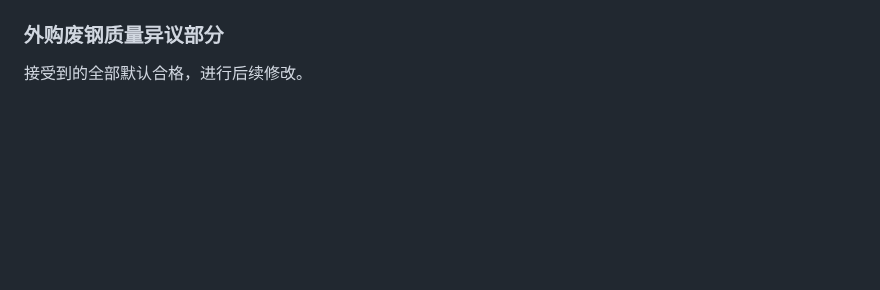
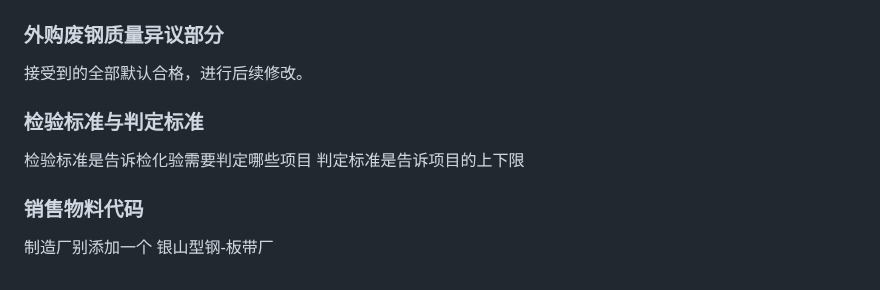
Before and after one commit to Unc1eWu/Note, a Markdown page: 业务学习/业务相关问题.md, the part around the change. Drawn GitHub-style; blank space fills up the shorter version.

```diff
--- a/业务学习/业务相关问题.md
+++ b/业务学习/业务相关问题.md
@@ -109,3 +109,12 @@ TADC05电文接收的时候写入TYMRECAR表中没有对车牌号的记录
 ### 外购废钢质量异议部分
 
 接受到的全部默认合格，进行后续修改。
+
+### 检验标准与判定标准
+
+检验标准是告诉检化验需要判定哪些项目
+判定标准是告诉项目的上下限
+
+### 销售物料代码
+
+制造厂别添加一个 银山型钢-板带厂
```
Also changed, not shown: 业务学习/资源综合利用系统/进厂质量相关会议.md (added, +27 -0 lines).
